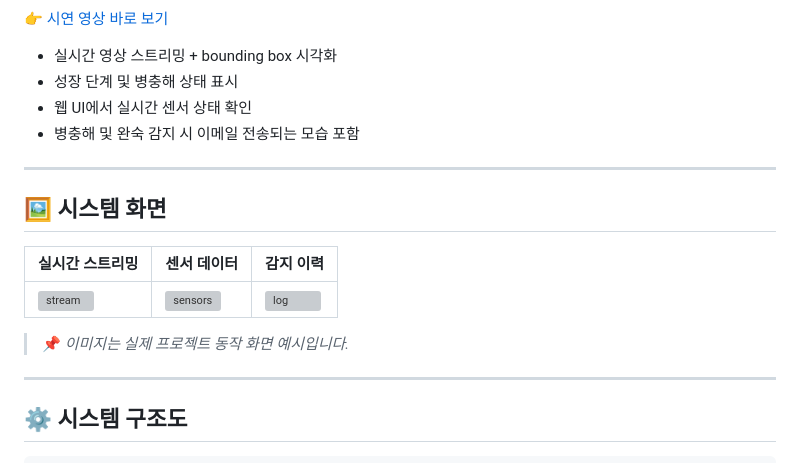
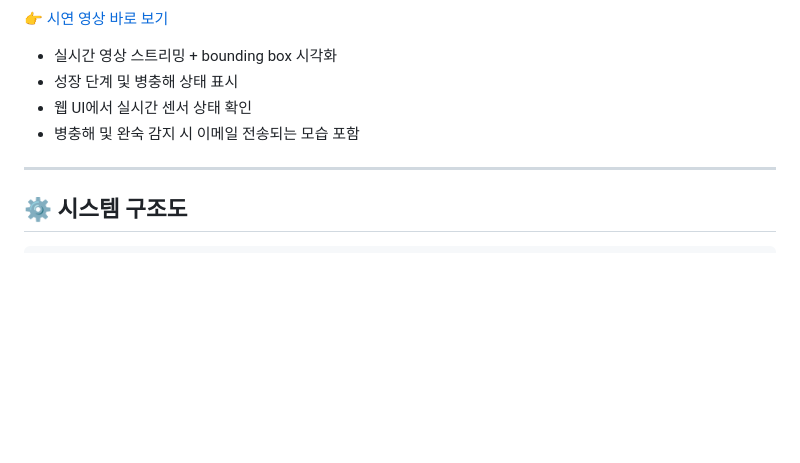
Before and after one commit to SE0NGH0/Companion_Plant_Project, a Markdown page: README.md, the part around the change. Drawn GitHub-style; blank space fills up the shorter version; grey boxes are pictures that could not be loaded.

```diff
--- a/README.md
+++ b/README.md
@@ -30,16 +30,6 @@
 - 성장 단계 및 병충해 상태 표시
 - 웹 UI에서 실시간 센서 상태 확인
 - 병충해 및 완숙 감지 시 이메일 전송되는 모습 포함
-
----
-
-## 🖼 시스템 화면
-
-| 실시간 스트리밍 | 센서 데이터 | 감지 이력 |
-|----------------|-------------|------------|
-| ![stream](docs/stream_demo.gif) | ![sensors](docs/sensor_demo.png) | ![log](docs/history_demo.png) |
-
-> 📌 *이미지는 실제 프로젝트 동작 화면 예시입니다.*
 
 ---
 
```
